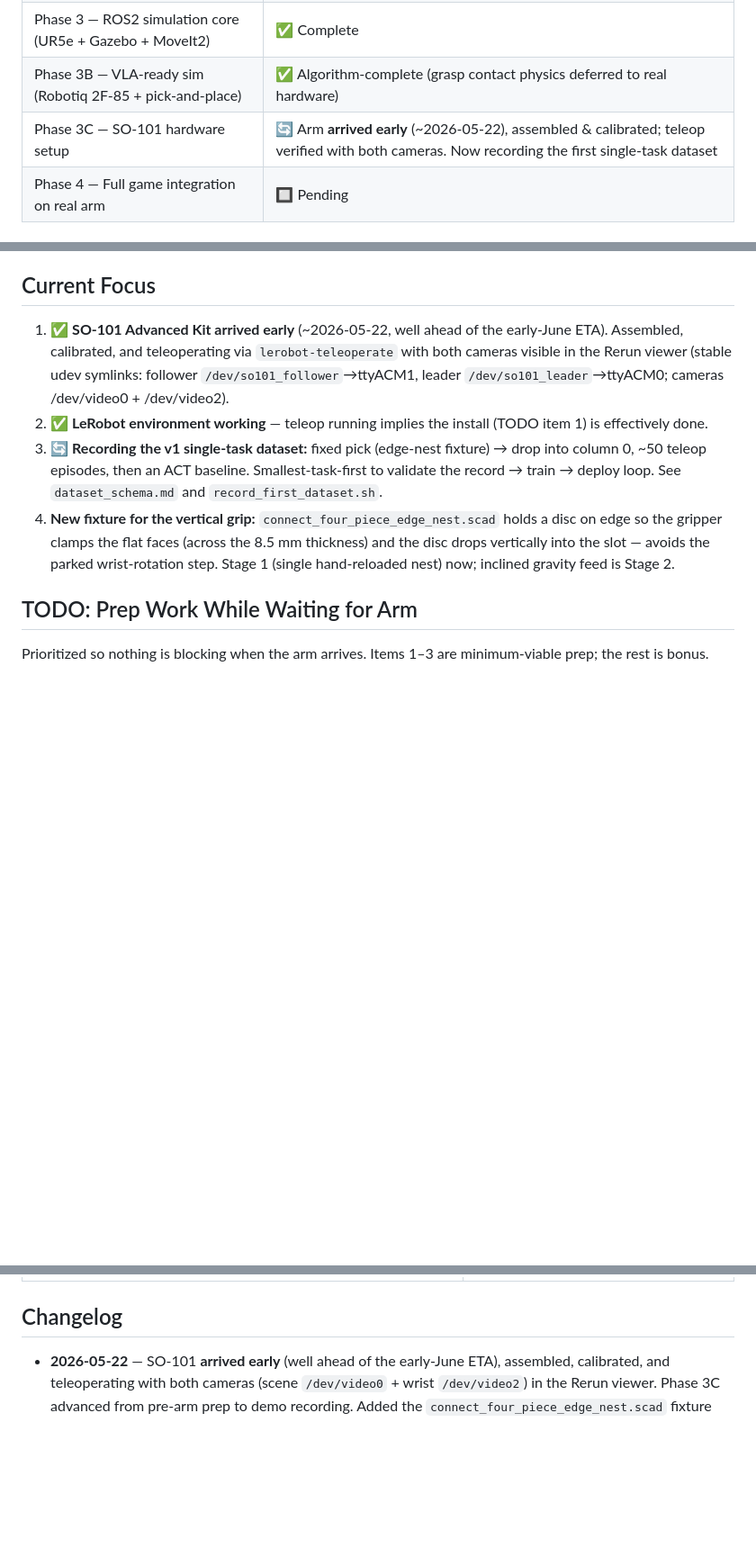
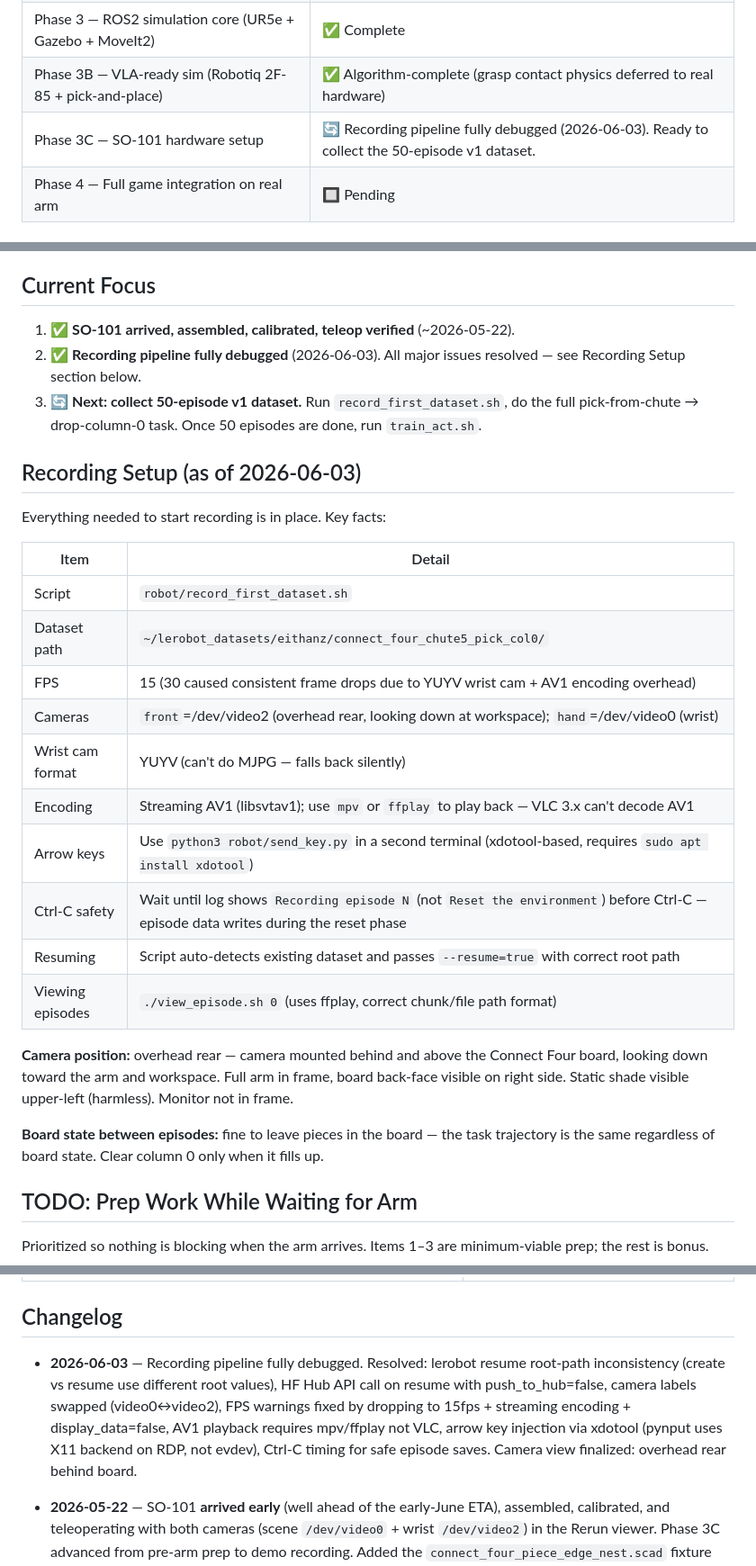
Before and after one commit to eithan/connect-four, a Markdown page: robot/SESSION_STATUS.md, 3 parts joined by grey strips. Shown at 90% size. GitHub-like rendering; blank space fills up the shorter version.

```diff
--- a/robot/SESSION_STATUS.md
+++ b/robot/SESSION_STATUS.md
@@ -14,7 +14,7 @@
 | Phase 2 — Live camera + cooperative game loop | ✅ Mostly complete (sub-tasks 2.6 / 2.7 deprioritized to Phase 5) |
 | Phase 3 — ROS2 simulation core (UR5e + Gazebo + MoveIt2) | ✅ Complete |
 | Phase 3B — VLA-ready sim (Robotiq 2F-85 + pick-and-place) | ✅ Algorithm-complete (grasp contact physics deferred to real hardware) |
-| Phase 3C — SO-101 hardware setup | 🔄 Arm **arrived early** (~2026-05-22), assembled & calibrated; teleop verified with both cameras. Now recording the first single-task dataset |
+| Phase 3C — SO-101 hardware setup | 🔄 Recording pipeline fully debugged (2026-06-03). Ready to collect the 50-episode v1 dataset. |
 | Phase 4 — Full game integration on real arm | 🔲 Pending |
 
 ## Decisions Locked
@@ -57,10 +57,30 @@ Reasoning: LeRobot's canonical workflow connects the SO-101 leader + follower ov
 
 ## Current Focus
 
-1. ✅ **SO-101 Advanced Kit arrived early** (~2026-05-22, well ahead of the early-June ETA). Assembled, calibrated, and teleoperating via `lerobot-teleoperate` with both cameras visible in the Rerun viewer (stable udev symlinks: follower `/dev/so101_follower`→ttyACM1, leader `/dev/so101_leader`→ttyACM0; cameras /dev/video0 + /dev/video2).
-2. ✅ **LeRobot environment working** — teleop running implies the install (TODO item 1) is effectively done.
-3. 🔄 **Recording the v1 single-task dataset:** fixed pick (edge-nest fixture) → drop into column 0, ~50 teleop episodes, then an ACT baseline. Smallest-task-first to validate the record → train → deploy loop. See `dataset_schema.md` and `record_first_dataset.sh`.
-4. **New fixture for the vertical grip:** `connect_four_piece_edge_nest.scad` holds a disc on edge so the gripper clamps the flat faces (across the 8.5 mm thickness) and the disc drops vertically into the slot — avoids the parked wrist-rotation step. Stage 1 (single hand-reloaded nest) now; inclined gravity feed is Stage 2.
+1. ✅ **SO-101 arrived, assembled, calibrated, teleop verified** (~2026-05-22).
+2. ✅ **Recording pipeline fully debugged** (2026-06-03). All major issues resolved — see Recording Setup section below.
+3. 🔄 **Next: collect 50-episode v1 dataset.** Run `record_first_dataset.sh`, do the full pick-from-chute → drop-column-0 task. Once 50 episodes are done, run `train_act.sh`.
+
+## Recording Setup (as of 2026-06-03)
+
+Everything needed to start recording is in place. Key facts:
+
+| Item | Detail |
+|---|---|
+| Script | `robot/record_first_dataset.sh` |
+| Dataset path | `~/lerobot_datasets/eithanz/connect_four_chute5_pick_col0/` |
+| FPS | 15 (30 caused consistent frame drops due to YUYV wrist cam + AV1 encoding overhead) |
+| Cameras | `front`=/dev/video2 (overhead rear, looking down at workspace); `hand`=/dev/video0 (wrist) |
+| Wrist cam format | YUYV (can't do MJPG — falls back silently) |
+| Encoding | Streaming AV1 (libsvtav1); use `mpv` or `ffplay` to play back — VLC 3.x can't decode AV1 |
+| Arrow keys | Use `python3 robot/send_key.py` in a second terminal (xdotool-based, requires `sudo apt install xdotool`) |
+| Ctrl-C safety | Wait until log shows `Recording episode N` (not `Reset the environment`) before Ctrl-C — episode data writes during the reset phase |
+| Resuming | Script auto-detects existing dataset and passes `--resume=true` with correct root path |
+| Viewing episodes | `./view_episode.sh 0` (uses ffplay, correct chunk/file path format) |
+
+**Camera position:** overhead rear — camera mounted behind and above the Connect Four board, looking down toward the arm and workspace. Full arm in frame, board back-face visible on right side. Static shade visible upper-left (harmless). Monitor not in frame.
+
+**Board state between episodes:** fine to leave pieces in the board — the task trajectory is the same regardless of board state. Clear column 0 only when it fills up.
 
 ## TODO: Prep Work While Waiting for Arm
 
@@ -162,6 +182,8 @@ LeRobot supports a SO-100 in MuJoCo. Walking through the LeRobot record-train-de
 
 ## Changelog
 
+- **2026-06-03** — Recording pipeline fully debugged. Resolved: lerobot resume root-path inconsistency (create vs resume use different root values), HF Hub API call on resume with push_to_hub=false, camera labels swapped (video0↔video2), FPS warnings fixed by dropping to 15fps + streaming encoding + display_data=false, AV1 playback requires mpv/ffplay not VLC, arrow key injection via xdotool (pynput uses X11 backend on RDP, not evdev), Ctrl-C timing for safe episode saves. Camera view finalized: overhead rear behind board.
+
 - **2026-05-22** — SO-101 **arrived early** (well ahead of the early-June ETA), assembled, calibrated, and teleoperating with both cameras (scene `/dev/video0` + wrist `/dev/video2`) in the Rerun viewer. Phase 3C advanced from pre-arm prep to demo recording. Added the `connect_four_piece_edge_nest.scad` fixture (holds a disc on edge for a vertical face-grip, so the disc drops straight into the board — supersedes the flat rim-grip approach in the tray/chute/magazine files for v1, and sidesteps the parked wrist-rotation question). Added `dataset_schema.md` and `record_first_dataset.sh` for the v1 fixed-pick → column-0 dataset. Discs confirmed at 32 mm × 8.5 mm.
 - **2026-04-30** — SO-101 Advanced Kit ordered from Hiwonder ($540 total, ~25 business days from China, ETA early June 2026). Phase 3B flipped to ✅ ALGORITHM-COMPLETE in `PROJECT_PLAN.md` with closeout note documenting the parked grasp-physics tuning. Compute decision locked: defer Jetson Orin Nano to Phase 5, use existing Ubuntu 24.04 machine for Phase 3C/4 — LeRobot's canonical workflow, saves ~$340. Added prioritized TODO section for prep work during the ~5-week wait. User pacing: starting TODO items the week of 2026-05-04, slow tempo.
 - **2026-04-29** — Restructured the doc set: renamed `ROBOT_PLAN.md` → `ARM_DECISION_LOG.md` (decision history) and `ROBOT_PLAN_ALT.md` → `VLA_FINETUNING_PLAN.md` (focused VLA companion to the master plan). Added this `SESSION_STATUS.md` as the dashboard entry point. Folded the Physical Intelligence architecture insights into `PROJECT_PLAN.md` and `VLA_FINETUNING_PLAN.md`.
```
Also changed, not shown: other parts of robot/SESSION_STATUS.md (+1 -1 lines).
